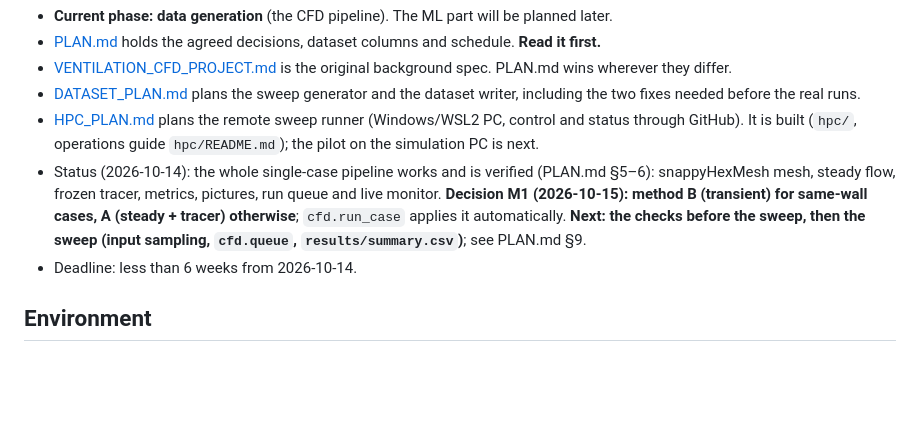
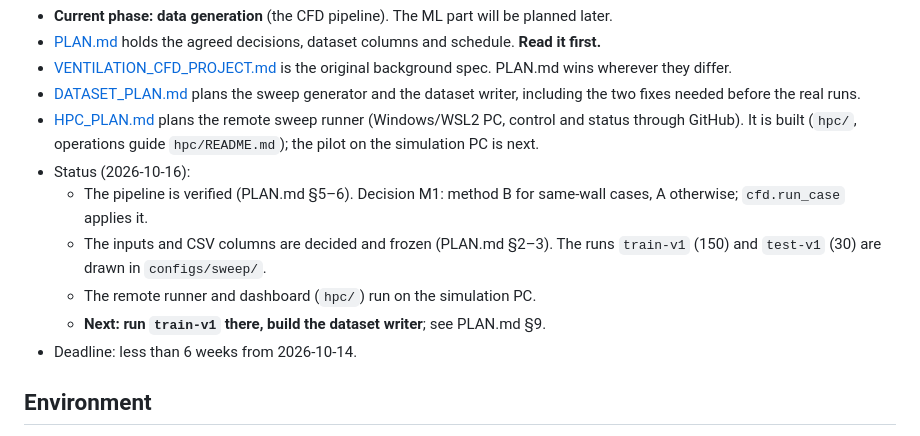
Before and after one commit to jvnvic/stosslueften, a Markdown page: AGENTS.md, the part around the change. Drawn GitHub-style; blank space fills up the shorter version.

```diff
--- a/AGENTS.md
+++ b/AGENTS.md
@@ -11,7 +11,11 @@ This is a uni project for the Master's course *Machine Learning* (Hochschule Han
 - [VENTILATION_CFD_PROJECT.md](VENTILATION_CFD_PROJECT.md) is the original background spec. PLAN.md wins wherever they differ.
 - [DATASET_PLAN.md](DATASET_PLAN.md) plans the sweep generator and the dataset writer, including the two fixes needed before the real runs.
 - [HPC_PLAN.md](HPC_PLAN.md) plans the remote sweep runner (Windows/WSL2 PC, control and status through GitHub). It is built (`hpc/`, operations guide `hpc/README.md`); the pilot on the simulation PC is next.
-- Status (2026-10-14): the whole single-case pipeline works and is verified (PLAN.md §5–6): snappyHexMesh mesh, steady flow, frozen tracer, metrics, pictures, run queue and live monitor. **Decision M1 (2026-10-15): method B (transient) for same-wall cases, A (steady + tracer) otherwise**; `cfd.run_case` applies it automatically. **Next: the checks before the sweep, then the sweep (input sampling, `cfd.queue`, `results/summary.csv`)**; see PLAN.md §9.
+- Status (2026-10-16):
+  - The pipeline is verified (PLAN.md §5–6). Decision M1: method B for same-wall cases, A otherwise; `cfd.run_case` applies it.
+  - The inputs and CSV columns are decided and frozen (PLAN.md §2–3). The runs `train-v1` (150) and `test-v1` (30) are drawn in `configs/sweep/`.
+  - The remote runner and dashboard (`hpc/`) run on the simulation PC.
+  - **Next: run `train-v1` there, build the dataset writer**; see PLAN.md §9.
 - Deadline: less than 6 weeks from 2026-10-14.
 
 ## Environment
```
Also changed, not shown: PLAN.md (+17 -23 lines), log.md (+8 -0 lines).
